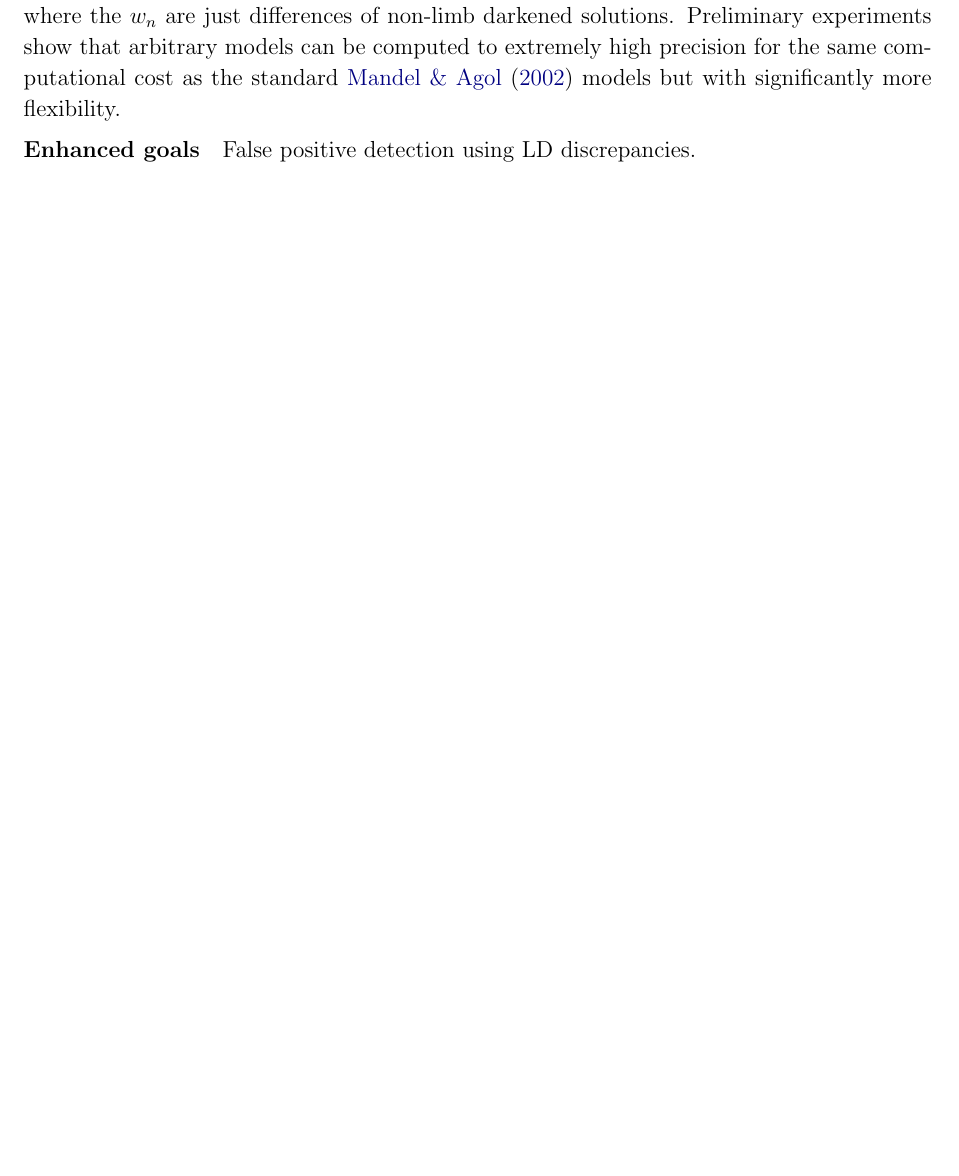
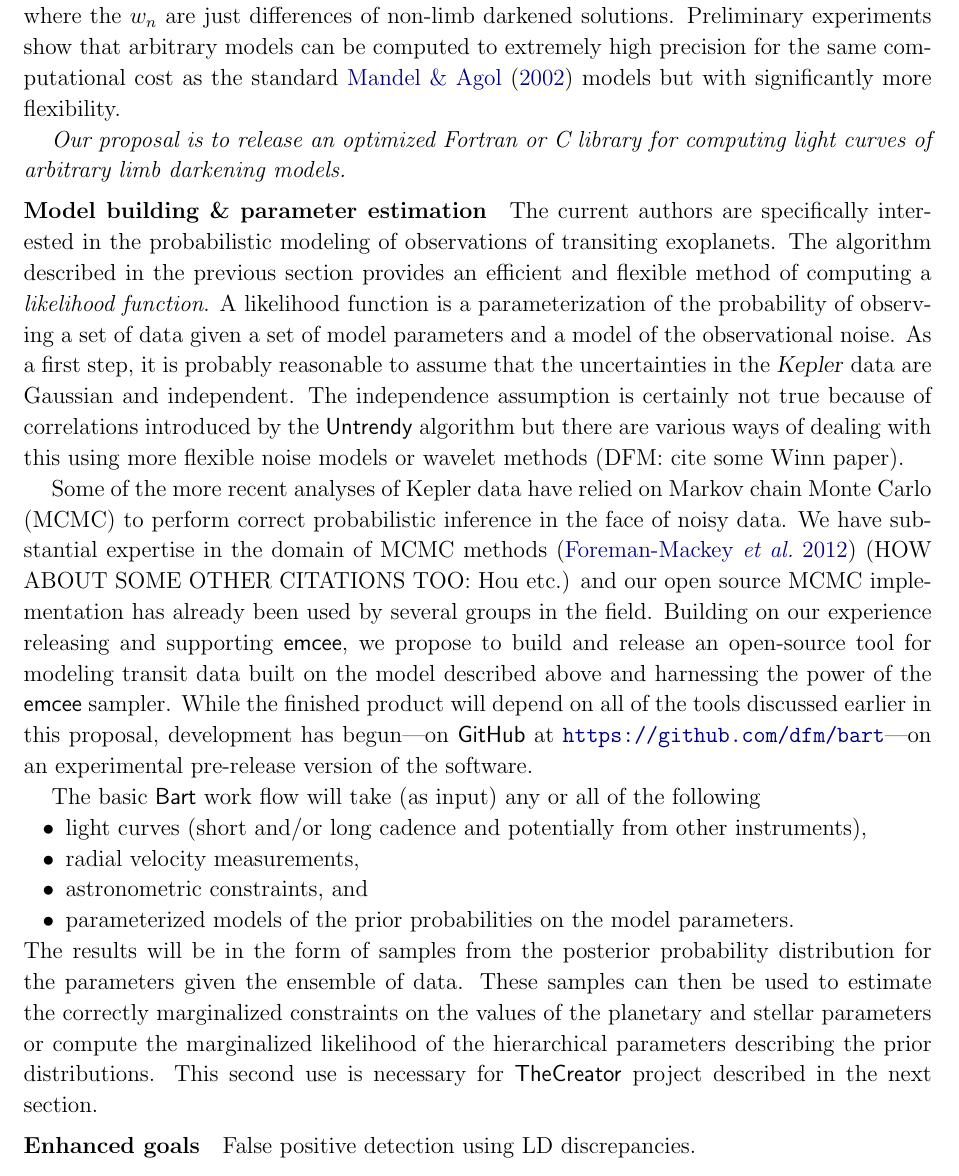
Before and after one commit to davidwhogg/smartcard, a LaTeX paper (document/description.tex): part of page 8 of 9 before the commit and part of page 8 of 10 after it, cut so that both start at the same text, the shorter picture padded with empty space. Compiled offline with pdfLaTeX.

Commit message:
adding description of Bart model building

```diff
--- a/document/description.tex
+++ b/document/description.tex
@@ -447,6 +447,56 @@ Preliminary experiments show that arbitrary models can be computed to
 extremely high precision for the same computational cost as the standard
 \citet{mandel} models but with significantly more flexibility.
 
+\textit{Our proposal is to release an optimized Fortran or C library for
+computing light curves of arbitrary limb darkening models.}
+
+
+\paragraph{Model building \& parameter estimation}
+The current authors are specifically interested in the probabilistic modeling
+of observations of transiting exoplanets.
+The algorithm described in the previous section provides an efficient and
+flexible method of computing a \textit{likelihood function}.
+A likelihood function is a parameterization of the probability of observing a
+set of data given a set of model parameters and a model of the observational
+noise.
+As a first step, it is probably reasonable to assume that the uncertainties in
+the \Kepler\ data are Gaussian and independent.
+The independence assumption is certainly not true because of correlations
+introduced by the \Untrendy\ algorithm but there are various ways of dealing
+with this using more flexible noise models or wavelet methods (DFM:\ cite some
+Winn paper).
+
+Some of the more recent analyses of Kepler data have relied on Markov chain
+Monte Carlo (MCMC) to perform correct probabilistic inference in the face of
+noisy data.
+We have substantial expertise in the domain of MCMC methods \citep{emcee} (HOW
+ABOUT SOME OTHER CITATIONS TOO:\ Hou etc.) and our open source MCMC
+implementation has already been used by several groups in the field.
+Building on our experience releasing and supporting \emcee, we propose to
+build and release an open-source tool for modeling transit data built on the
+model described above and harnessing the power of the \emcee\ sampler.
+While the finished product will depend on all of the tools discussed earlier
+in this proposal, development has begun---on \project{GitHub} at
+\url{https://github.com/dfm/bart}---on an experimental pre-release version of
+the software.
+
+The basic \Bart\ work flow will take (as input) any or all of the following
+\begin{itemize}
+\item light curves (short and/or long cadence and potentially from other
+instruments),
+\item radial velocity measurements,
+\item astronometric constraints, and
+\item parameterized models of the prior probabilities on the model parameters.
+\end{itemize}
+The results will be in the form of samples from the posterior probability
+distribution for the parameters given the ensemble of data.
+These samples can then be used to estimate the correctly marginalized
+constraints on the values of the planetary and stellar parameters or compute
+the marginalized likelihood of the hierarchical parameters describing the
+prior distributions.
+This second use is necessary for \TheCreator\ project described in the next
+section.
+
 
 \paragraph{Enhanced goals}
 False positive detection using LD discrepancies.
```
